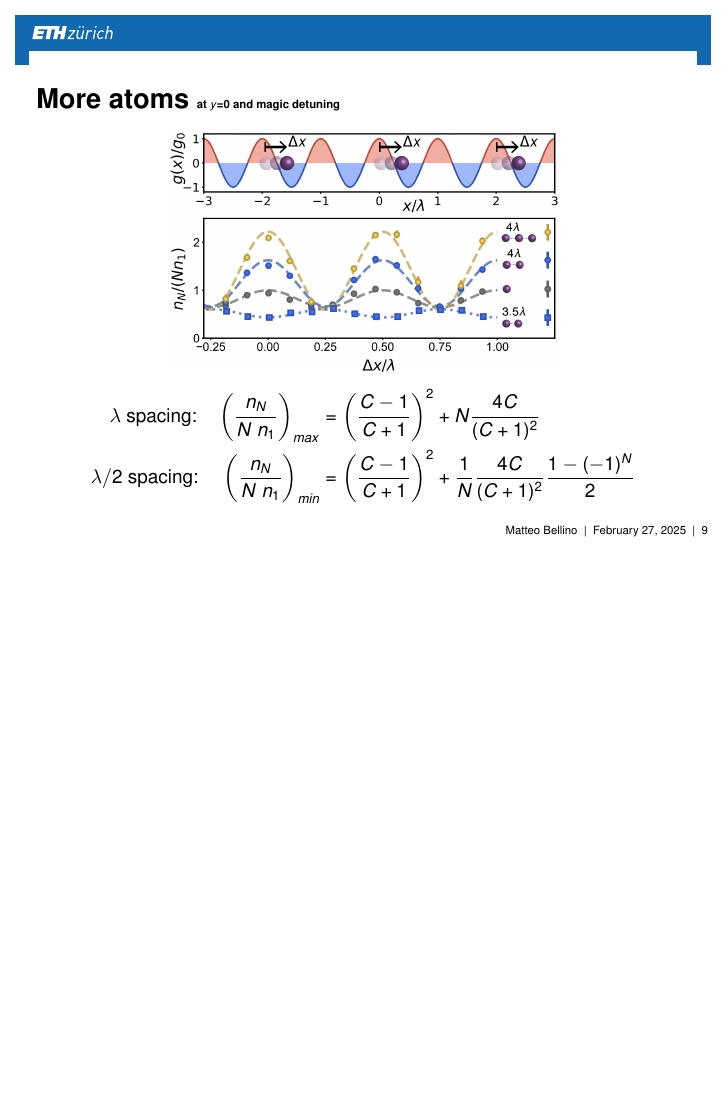
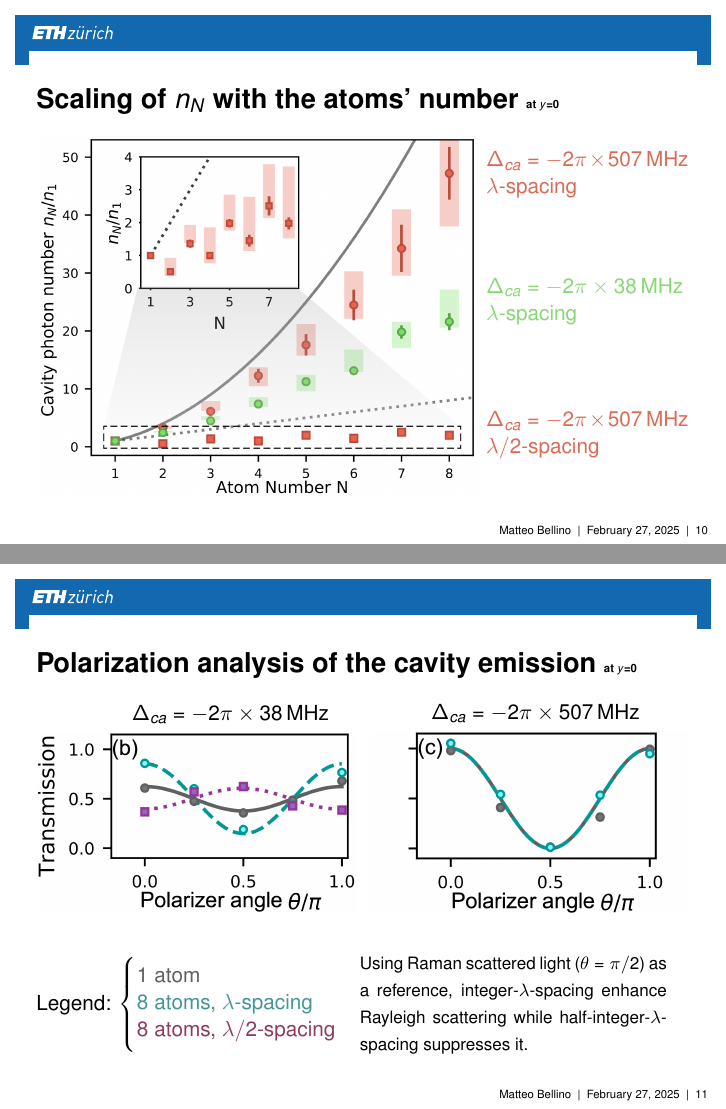
Before and after one commit to Matteo-Bellino/MATQO_Presentation, LaTeX slides (Yan2023_Presentation.tex): page 13 of 13 before the commit and pages 14 and 15 of 18 after it, the two joined at a grey line, the shorter picture padded with empty space. Compiled offline with pdfLaTeX.

Commit message:
Updating latest changes
The presentation is almost done, just one additional slide for the effect of atoms on the cavity resonance when the detuning is not-so-large.

```diff
--- a/Yan2023_Presentation.tex
+++ b/Yan2023_Presentation.tex
@@ -6,6 +6,7 @@
 \usepackage[helvet]{sfmath}    % for the mathematical enviroments
 \usepackage{braket}
 \usepackage{physics}
+\usepackage{xcolor}
 \renewcommand{\familydefault}{\sfdefault}
 
 %% ETH beamer theme
@@ -181,3 +182,54 @@
 	\end{align*}}
 \end{frame}
 
+\begin{frame}{Scaling of $n_N$ with the atoms' number {\tiny at $y$=0}}
+	\begin{minipage}{0.68\textwidth}
+		\centering
+		\includegraphics[width=\textwidth]{Figure_3a.png}
+	\end{minipage}
+	\begin{minipage}{0.31\textwidth}
+		\textcolor[rgb]{0.859, 0.420, 0.329}{$\Delta_{ca}=-2\pi\times 507\,$MHz\\$\lambda$-spacing}\\
+		\vspace{2.2em}
+		\textcolor[rgb]{0.529, 0.851, 0.455}{\\$\Delta_{ca}=-2\pi\times 38\,$MHz\\$\lambda$-spacing}\\
+		\vspace{2.5em}
+		\textcolor[rgb]{0.859, 0.420, 0.329}{\\ $\Delta_{ca}=-2\pi\times 507\,$MHz\\$\lambda/2$-spacing}\\
+	\end{minipage}
+\end{frame}
+
+\begin{frame}{Polarization analysis of the cavity emission {\tiny at $y$=0}}
+	\begin{minipage}{0.49\textwidth}
+		\centering
+		$\quad\qquad\;\Delta_{ca}=-2\pi\times38\,$MHz\\~\\
+		\vspace{-0.8em}
+		\includegraphics[width=\textwidth]{Figure_3b.png}
+	\end{minipage}
+	\hfill
+	\begin{minipage}{0.49\textwidth}
+		\centering
+		$\;\;\Delta_{ca}=-2\pi\times507\,$MHz\\~\\
+		\vspace{-0.8em}
+		\includegraphics[width=\textwidth]{Figure_3c.png}
+	\end{minipage}\\
+	\vspace{2em}
+	\begin{minipage}{0.2\textwidth}
+		\vfill
+		\begin{minipage}\textwidth
+			Legend: $\begin{cases}
+			~\\
+			~\\
+			~
+			\end{cases}$
+		\end{minipage}
+		\vfill
+	\end{minipage}
+	\hspace{-2em}
+	\begin{minipage}{0.33\textwidth}
+		\textcolor[rgb]{0.376, 0.376, 0.376}{1 atom}\\
+		\textcolor[rgb]{0.263, 0.588, 0.588}{8 atoms, $\lambda$-spacing}\\
+		\textcolor[rgb]{0.553, 0.231, 0.376}{8 atoms, $\lambda/2$-spacing}
+	\end{minipage}
+	\hspace{-0.2em}
+	\begin{minipage}{0.47\textwidth}
+		{\footnotesize Using Raman scattered light ($\theta=\pi/2$) as a reference, integer-$\lambda$-spacing enhance Rayleigh scattering while half-integer-$\lambda$-spacing suppresses it.}
+	\end{minipage}
+\end{frame}
```
Also changed, not shown: Figure_3a.png (added), Figure_3b.png (added), Figure_3c.png (added), Figure_4a.png (added), Figure_4c.png (added), Yan2023_Presentation.tex (41 more changed lines), 1 other file.
